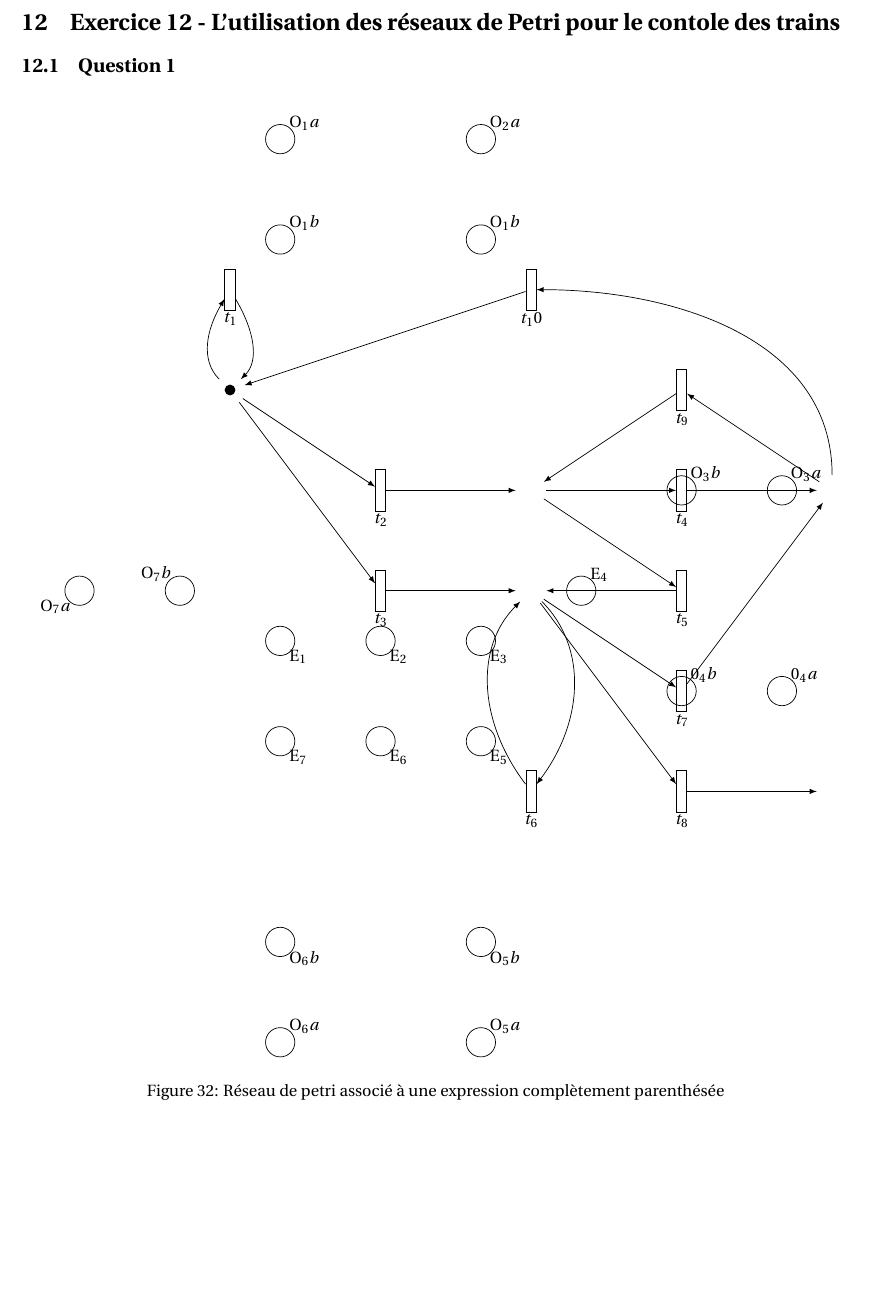
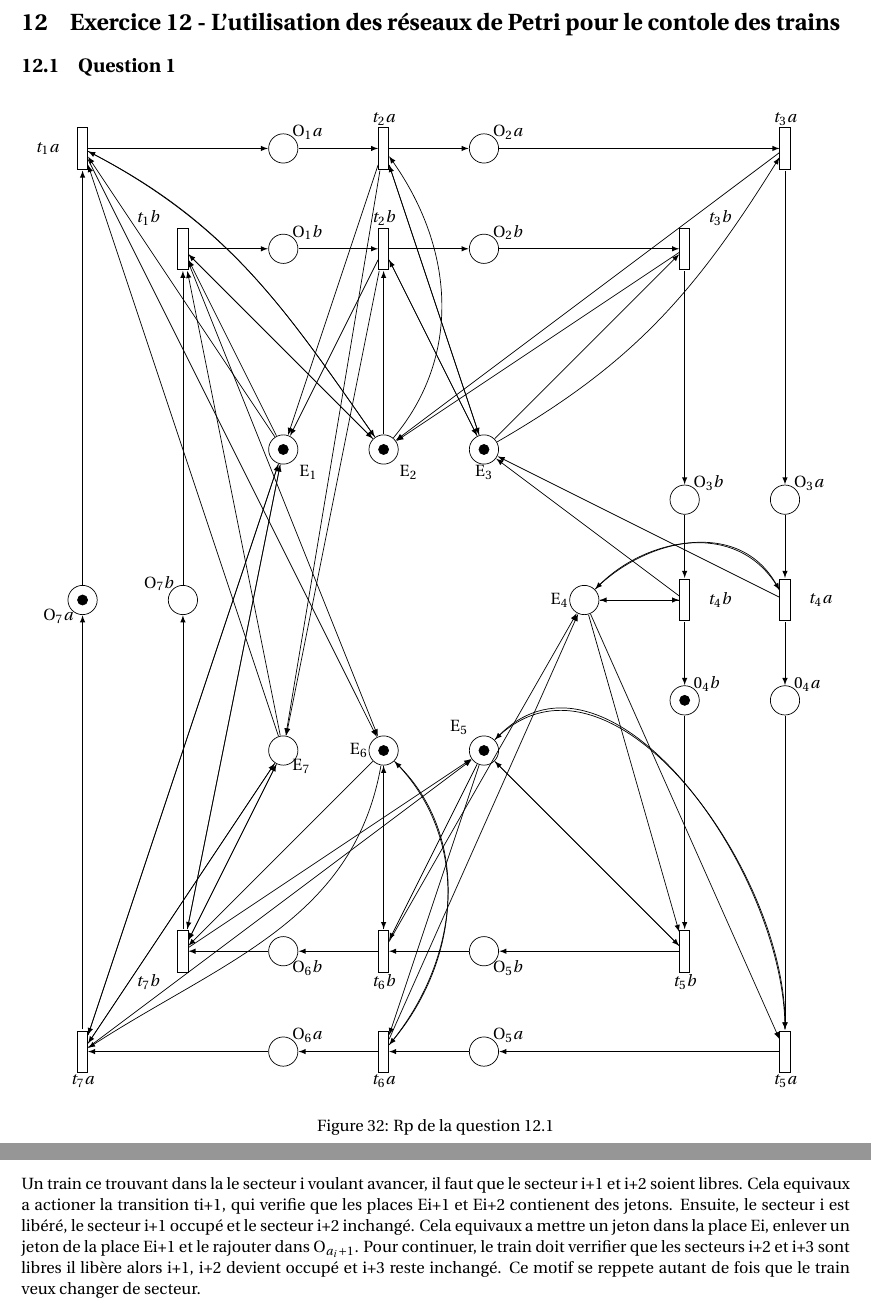
Before and after one commit to Memedsmile/Tp_ingenierie_des_protocoles, a LaTeX document (TP_IP.tex, which reads exo12/Exo12.tex): part of page 31 of 33 before the commit and two parts of pages 32 and 33 of 35 after it, the two joined at a grey line, cut so that both start at the same text, the shorter picture padded with empty space. Compiled offline with pdfLaTeX.

Commit message:
fini exo 12

```diff
--- a/exo12/Exo12.tex
+++ b/exo12/Exo12.tex
@@ -6,100 +6,326 @@
     % Liste des places
     \draw (-9,0) node[below left = 2pt] {$O_7a$};
     \node[draw,circle,scale=2] (o7a) at (-9, 0) {};
+
     \draw (-7,0) node[above left = 2pt] {$O_7b$};
     \node[draw,circle,scale=2] (o7b) at (-7, 0) {};
+
     \draw (-5, -7) node[below right = 2pt] {$O_6b$};
     \node[draw,circle,scale=2] (o6b) at (-5, -7) {};
+
     \draw (-5,-9) node[above right = 2pt] {$O_6a$};
     \node[draw,circle,scale=2] (o6a) at (-5, -9) {};
+
     \draw (-5,-3) node[below right = 2pt] {$E_7$};
     \node[draw,circle,scale=2] (e7) at (-5, -3) {};
-    \draw (-5,-1) node[below right = 2pt] {$E_1$};
-    \node[draw,circle,scale=2] (e1) at (-5, -1) {};
+
+    \draw (-5,3) node[below right = 6pt] {$E_1$};
+    \node[draw,circle,scale=2] (e1) at (-5, 3) {};
+
     \draw (-5,7) node[above right = 2pt] {$O_1b$};
     \node[draw,circle,scale=2] (o1b) at (-5, 7) {};
+
     \draw (-5,9) node[above right = 2pt] {$O_1a$};
-    \node[draw,circle,scale=2] (o6a) at (-5, 9) {};
-    \draw (-3,-1) node[below right = 2pt] {$E_2$};
-    \node[draw,circle,scale=2] (e2) at (-3, -1) {};
-    \draw (-3,-3) node[below right = 2pt] {$E_6$};
+    \node[draw,circle,scale=2] (o1a) at (-5, 9) {};
+
+    \draw (-3,3) node[below right = 6pt] {$E_2$};
+    \node[draw,circle,scale=2] (e2) at (-3, 3) {};
+
+    \draw (-3,-3) node[left = 6pt] {$E_6$};
     \node[draw,circle,scale=2] (e6) at (-3, -3) {};
+
     \draw (-1, -7) node[below right = 2pt] {$O_5b$};
     \node[draw,circle,scale=2] (o5b) at (-1, -7) {};
+
     \draw (-1,-9) node[above right = 2pt] {$O_5a$};
     \node[draw,circle,scale=2] (o5a) at (-1, -9) {};
-    \draw (-1,-3) node[below right = 2pt] {$E_5$};
+
+    \draw (-1,-3) node[above left = 6pt] {$E_5$};
     \node[draw,circle,scale=2] (e5) at (-1, -3) {};
-    \draw (-1,-1) node[below right = 2pt] {$E_3$};
-    \node[draw,circle,scale=2] (e3) at (-1, -1) {};
-    \draw (-1,7) node[above right = 2pt] {$O_1b$};
-    \node[draw,circle,scale=2] (o1b) at (-1, 7) {};
+
+    \draw (-1,3) node[below = 6pt] {$E_3$};
+    \node[draw,circle,scale=2] (e3) at (-1, 3) {};
+
+    \draw (-1,7) node[above right = 2pt] {$O_2b$};
+    \node[draw,circle,scale=2] (o2b) at (-1, 7) {};
+
     \draw (-1,9) node[above right = 2pt] {$O_2a$};
     \node[draw,circle,scale=2] (o2a) at (-1, 9) {};
-    \draw (1,0) node[above right = 2pt] {$E_4$};
+
+    \draw (1,0) node[left = 6pt] {$E_4$};
     \node[draw,circle,scale=2] (e4) at (1, 0) {};
+
     \draw (3,2) node[above right = 2pt] {$O_3b$};
-    \node[draw,circle,scale=2] (e4) at (3, 2) {};
+    \node[draw,circle,scale=2] (o3b) at (3, 2) {};
+
     \draw (3,-2) node[above right = 2pt] {$0_4b$};
-    \node[draw,circle,scale=2] (e4) at (3, -2) {};
+    \node[draw,circle,scale=2] (o4b) at (3, -2) {};
+
     \draw (5,2) node[above right = 2pt] {$O_3a$};
-    \node[draw,circle,scale=2] (e4) at (5, 2) {};
+    \node[draw,circle,scale=2] (o3a) at (5, 2) {};
+
     \draw (5,-2) node[above right = 2pt] {$0_4a$};
-    \node[draw,circle,scale=2] (e4) at (5, -2) {};
+    \node[draw,circle,scale=2] (o4a) at (5, -2) {};
+
+
+
+
+
 
 
     % Liste des transitions
-    \draw (-6,6) node[below = 10pt] {$t_1$};
-    \node[draw,rectangle,yscale=4] (t1) at (-6, 6) {};
-    \draw (-3,2) node[below = 10pt] {$t_2$};
-    \node[draw,rectangle,yscale=4] (t2) at (-3, 2) {};
-    \draw (-3,0) node[below = 10pt] {$t_3$};
-    \node[draw,rectangle,yscale=4] (t3) at (-3, 0) {};
-    \draw (3,2) node[below = 10pt] {$t_4$};
-    \node[draw,rectangle,yscale=4] (t4) at (3, 2) {};
-    \draw (3,0) node[below = 10pt] {$t_5$};
-    \node[draw,rectangle,yscale=4] (t5) at (3, 0) {};
-    \draw (0,-4) node[below = 10pt] {$t_6$};
-    \node[draw,rectangle,yscale=4] (t6) at (0, -4) {};
-    \draw (3,-2) node[below = 10pt] {$t_7$};
-    \node[draw,rectangle,yscale=4] (t7) at (3, -2) {};
-    \draw (3,-4) node[below = 10pt] {$t_8$};
-    \node[draw,rectangle,yscale=4] (t8) at (3, -4) {};
-    \draw (3,4) node[below = 10pt] {$t_9$};
-    \node[draw,rectangle,yscale=4] (t9) at (3, 4) {};
-    \draw (0,6) node[below = 10pt] {$t_10$};
-    \node[draw,rectangle,yscale=4] (t10) at (0, 6) {};
+    \draw (-9,9) node[left = 10pt] {$t_1a$};
+    \node[draw,rectangle,yscale=4] (t1a) at (-9, 9) {};
+
+    \draw (-7,7) node[above left = 10pt] {$t_1b$};
+    \node[draw,rectangle,yscale=4] (t1b) at (-7, 7) {};
+
+    \draw (-3,9) node[above = 10pt] {$t_2a$};
+    \node[draw,rectangle,yscale=4] (t2a) at (-3, 9) {};
+
+    \draw (-3,7) node[above = 10pt] {$t_2b$};
+    \node[draw,rectangle,yscale=4] (t2b) at (-3, 7) {};
+
+    \draw (5,9) node[above = 10pt] {$t_3a$};
+    \node[draw,rectangle,yscale=4] (t3a) at (5, 9) {};
+
+    \draw (3,7) node[above right = 10pt] {$t_3b$};
+    \node[draw,rectangle,yscale=4] (t3b) at (3, 7) {};
+
+    \draw (3,0) node[right = 10pt] {$t_4b$};
+    \node[draw,rectangle,yscale=4] (t4b) at (3, 0) {};
+
+    \draw (5,0) node[right = 10pt] {$t_4a$};
+    \node[draw,rectangle,yscale=4] (t4a) at (5, 0) {};
+
+    \draw (5,-9) node[below = 10pt] {$t_5a$};
+    \node[draw,rectangle,yscale=4] (t5a) at (5, -9) {};
+
+    \draw (3,-7) node[below = 10pt] {$t_5b$};
+    \node[draw,rectangle,yscale=4] (t5b) at (3, -7) {};
+
+    \draw (-3,-9) node[below = 10pt] {$t_6a$};
+    \node[draw,rectangle,yscale=4] (t6a) at (-3, -9) {};
+
+    \draw (-3, -7) node[below = 10pt] {$t_6b$};
+    \node[draw,rectangle,yscale=4] (t6b) at (-3, -7) {};
+
+    \draw (-9,-9) node[below = 10pt] {$t_7a$};
+    \node[draw,rectangle,yscale=4] (t7a) at (-9, -9) {};
+
+    \draw (-7,-7) node[below left = 10pt] {$t_7b$};
+    \node[draw,rectangle,yscale=4] (t7b) at (-7, -7) {};
 
 
 
     % Liste des arcs
-    \draw[->,>=latex] (po) to[out=135,in=-135] (t1);
-    \draw[->,>=latex] (t1) to[out=-45,in=45] (po);
-    \draw[->,>=latex] (po) -- (t2);
-    \draw[->,>=latex] (t2) -- (lettre);
-    \draw[->,>=latex] (po) -- (t3);
-    \draw[->,>=latex] (t3) -- (pf);
-    \draw[->,>=latex] (lettre) -- (t4);
-    \draw[->,>=latex] (t4) -- (operateur);
-    \draw[->,>=latex] (lettre) -- (t5);
-    \draw[->,>=latex] (t5) -- (pf);
-    \draw[->,>=latex] (pf) to[out=-45,in=45] (t6);
-    \draw[->,>=latex] (t6) to[out=135,in=-135] (pf);
-    \draw[->,>=latex] (pf) -- (t7);
-    \draw[->,>=latex] (t7) -- (operateur);
-    \draw[->,>=latex] (pf) -- (t8);
-    \draw[->,>=latex] (t8) -- (EOF);
-    \draw[->,>=latex] (operateur) -- (t9);
-    \draw[->,>=latex] (t9) -- (lettre);
-    \draw[->,>=latex] (operateur) to[out=90,in=0] (t10);
-    \draw[->,>=latex] (t10) -- (po);
-    %\draw[->,>=latex] (t6) to[out=-90,in=-90] (P1);
+    \draw[->,>=latex] (t1a) -- (o1a);
+
+    \draw[->,>=latex] (o1a) -- (t2a);
+
+    \draw[->,>=latex] (t2a) -- (o2a);
+
+    \draw[->,>=latex] (o2a) -- (t3a);
+
+    \draw[->,>=latex] (t3a) -- (o3a);
+
+    \draw[->,>=latex] (o3a) -- (t4a);
+
+    \draw[->,>=latex] (t4a) -- (o4a);
+
+    \draw[->,>=latex] (o4a) -- (t5a);
+
+    \draw[->,>=latex] (t5a) -- (o5a);
+
+    \draw[->,>=latex] (o5a) -- (t6a);
+
+    \draw[->,>=latex] (t6a) -- (o6a);
+
+    \draw[->,>=latex] (o6a) -- (t7a);
+
+    \draw[->,>=latex] (t7a) -- (o7a);
+
+    \draw[->,>=latex] (o7a) -- (t1a);
+
+
+
+    \draw[->,>=latex] (t1b) -- (o1b);
+
+    \draw[->,>=latex] (o1b) -- (t2b);
+
+    \draw[->,>=latex] (t2b) -- (o2b);
+
+    \draw[->,>=latex] (o2b) -- (t3b);
+
+    \draw[->,>=latex] (t3b) -- (o3b);
+
+    \draw[->,>=latex] (o3b) -- (t4b);
+
+    \draw[->,>=latex] (t4b) -- (o4b);
+
+    \draw[->,>=latex] (o4b) -- (t5b);
+
+    \draw[->,>=latex] (t5b) -- (o5b);
+
+    \draw[->,>=latex] (o5b) -- (t6b);
+
+    \draw[->,>=latex] (t6b) -- (o6b);
+
+    \draw[->,>=latex] (o6b) -- (t7b);
+
+    \draw[->,>=latex] (t7b) -- (o7b);
+
+    \draw[->,>=latex] (o7b) -- (t1b);
+
+
+
+    \draw[->,>=latex] (e1) -- (t1b);
+
+    \draw[->,>=latex] (e1) -- (t1a);
+
+    \draw[->,>=latex] (e1) -- (t7a);
+
+    \draw[->,>=latex] (e1) -- (t7b);
+
+    \draw[->,>=latex] (t7a) -- (e1);
+
+    \draw[->,>=latex] (t7b) -- (e1);
+
+    \draw[->,>=latex] (t2a) -- (e1);
+
+    \draw[->,>=latex] (t2b) -- (e1);
+
+
+    \draw[->,>=latex] (e2) -- (t2b);
+
+    \draw[->,>=latex] (e2) to[out=50,in=-50] (t2a);
+
+    \draw[->,>=latex] (e2) to[out=125,in=-25] (t1a);
+
+    \draw[->,>=latex] (e2) -- (t1b);
+
+    \draw[->,>=latex] (t1a) to[out=-25,in=125] (e2);
+
+    \draw[->,>=latex] (t1b) -- (e2);
+
+    \draw[->,>=latex] (t3a) -- (e2);
+
+    \draw[->,>=latex] (t3b) -- (e2);
+
+
+    \draw[->,>=latex] (e3) -- (t3b);
+
+    \draw[->,>=latex] (e3) to[out=30,in=-125] (t3a);
+
+    \draw[->,>=latex] (e3) -- (t2a);
+
+    \draw[->,>=latex] (e3) -- (t2b);
+
+    \draw[->,>=latex] (t2a) -- (e3);
+
+    \draw[->,>=latex] (t2b) -- (e3);
+
+    \draw[->,>=latex] (t4a) -- (e3);
+
+    \draw[->,>=latex] (t4b) -- (e3);
+
+
+    \draw[->,>=latex] (e4) -- (t5b);
+
+    \draw[->,>=latex] (e4) -- (t5a);
+
+    \draw[->,>=latex] (e4) to[out=45,in=125] (t4a);
+
+    \draw[->,>=latex] (e4) -- (t4b);
+
+    \draw[->,>=latex] (t4a) to[out=125,in=45] (e4);
+
+    \draw[->,>=latex] (t4b) -- (e4);
+
+    \draw[->,>=latex] (t6a) -- (e4);
+
+    \draw[->,>=latex] (t6b) -- (e4);
+
+
+    \draw[->,>=latex] (e5) -- (t6b);
+
+    \draw[->,>=latex] (e5) -- (t6a);
+
+    \draw[->,>=latex] (e5) to[out=45,in=90] (t5a);
+
+    \draw[->,>=latex] (e5) -- (t5b);
+
+    \draw[->,>=latex] (t5a) to[out=90,in=45] (e5);
+
+    \draw[->,>=latex] (t5b) -- (e5);
+
+    \draw[->,>=latex] (t7a) -- (e5);
+
+    \draw[->,>=latex] (t7b) -- (e5);
+
+
+    \draw[->,>=latex] (e6) -- (t7b);
+
+    \draw[->,>=latex] (e6) to[out=-100,in=30] (t7a);
+
+    \draw[->,>=latex] (e6) to[out=-45,in=45] (t6a);
+
+    \draw[->,>=latex] (e6) -- (t6b);
+
+    \draw[->,>=latex] (t6a) to[out=45,in=-45] (e6);
+
+    \draw[->,>=latex] (t6b) -- (e6);
+
+    \draw[->,>=latex] (t1a) -- (e6);
+
+    \draw[->,>=latex] (t1b) -- (e6);
+
+
+    \draw[->,>=latex] (e7) -- (t1b);
+
+    \draw[->,>=latex] (e7) -- (t1a);
+
+    \draw[->,>=latex] (e7) -- (t7a);
+
+    \draw[->,>=latex] (e7) -- (t7b);
+
+    \draw[->,>=latex] (t7a) -- (e7);
+
+    \draw[->,>=latex] (t7b) -- (e7);
+
+    \draw[->,>=latex] (t2a) -- (e7);
+
+    \draw[->,>=latex] (t2b) -- (e7);
+
+
+
+
+
+
+    %\draw[->,>=latex] (po) to[out=135,in=-135] (t1);
 
     % Marquage
-    \draw [fill](-6,4) circle (0.1) ;
+    \draw [fill](-5,3) circle (0.1) ;
+    \draw [fill](-3,3) circle (0.1) ;
+    \draw [fill](-3,-3) circle (0.1) ;
+    \draw [fill](-1,-3) circle (0.1) ;
+    \draw [fill](-1,3) circle (0.1) ;
+    \draw [fill](3,-2) circle (0.1) ;
+    \draw [fill](-9,0) circle (0.1) ;
+
+
+
+
   \end{tikzpicture}
-  \caption{Réseau de petri associé à une expression complètement parenthésée} \label{fig:M1}
+    \caption{Rp de la question 12.1} \label{fig:M1}
 \end{figure}
+
+Un train ce trouvant dans la le secteur i voulant avancer, il faut que le secteur i+1 et i+2 soient libres.
+Cela equivaux a actioner la transition ti+1, qui verifie que les places Ei+1 et Ei+2 contienent des jetons.
+Ensuite, le secteur i est libéré, le secteur i+1 occupé et le secteur i+2 inchangé.
+Cela equivaux a mettre un jeton dans la place Ei, enlever un jeton de la place Ei+1 et le rajouter dans $O_{a_i+1}$.
+Pour continuer, le train doit verrifier que les secteurs i+2 et i+3 sont libres il libère alors i+1, i+2 devient occupé et i+3 reste inchangé.
+Ce motif se reppete autant de fois que le train veux changer de secteur.
 
 \subsection{Question 2}
 \begin{figure}[H]
```
